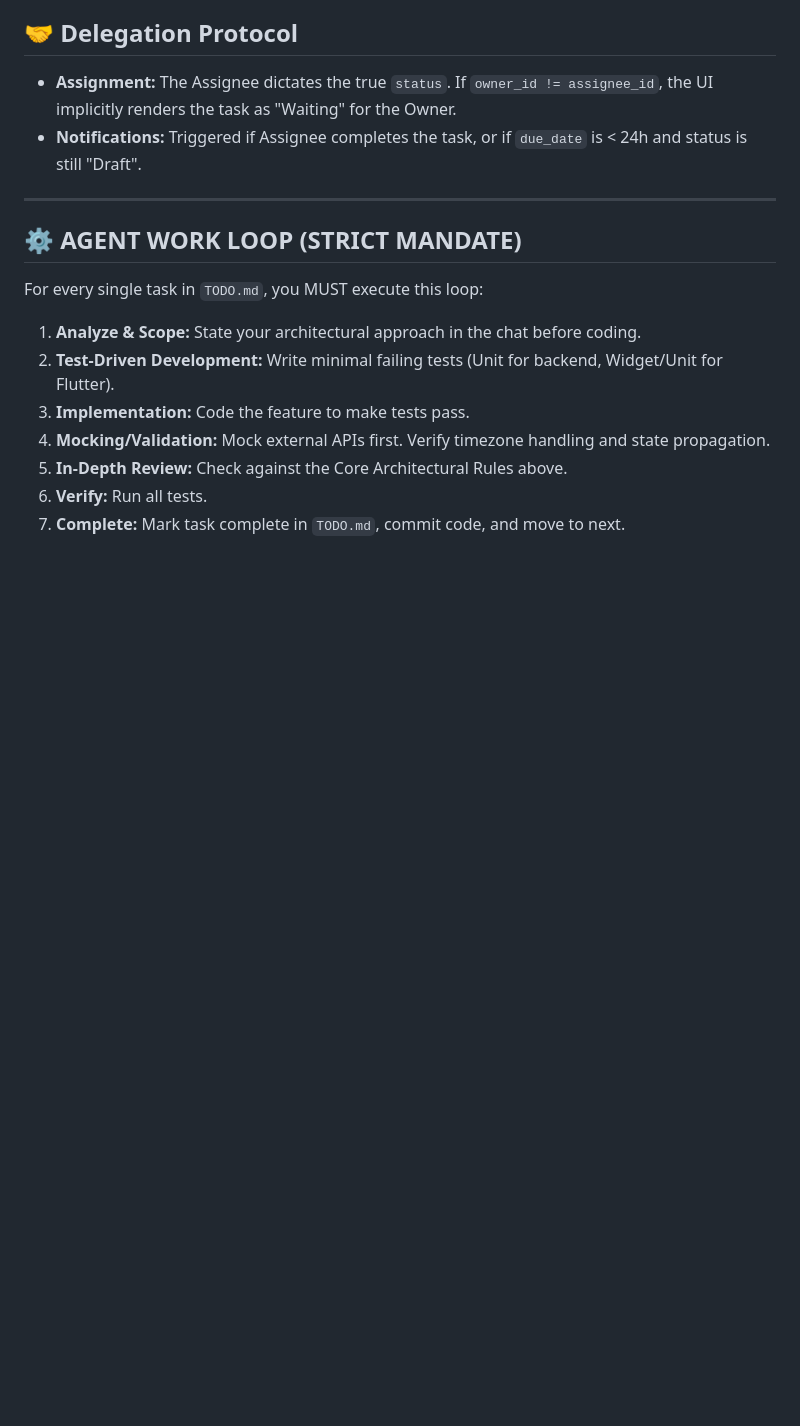
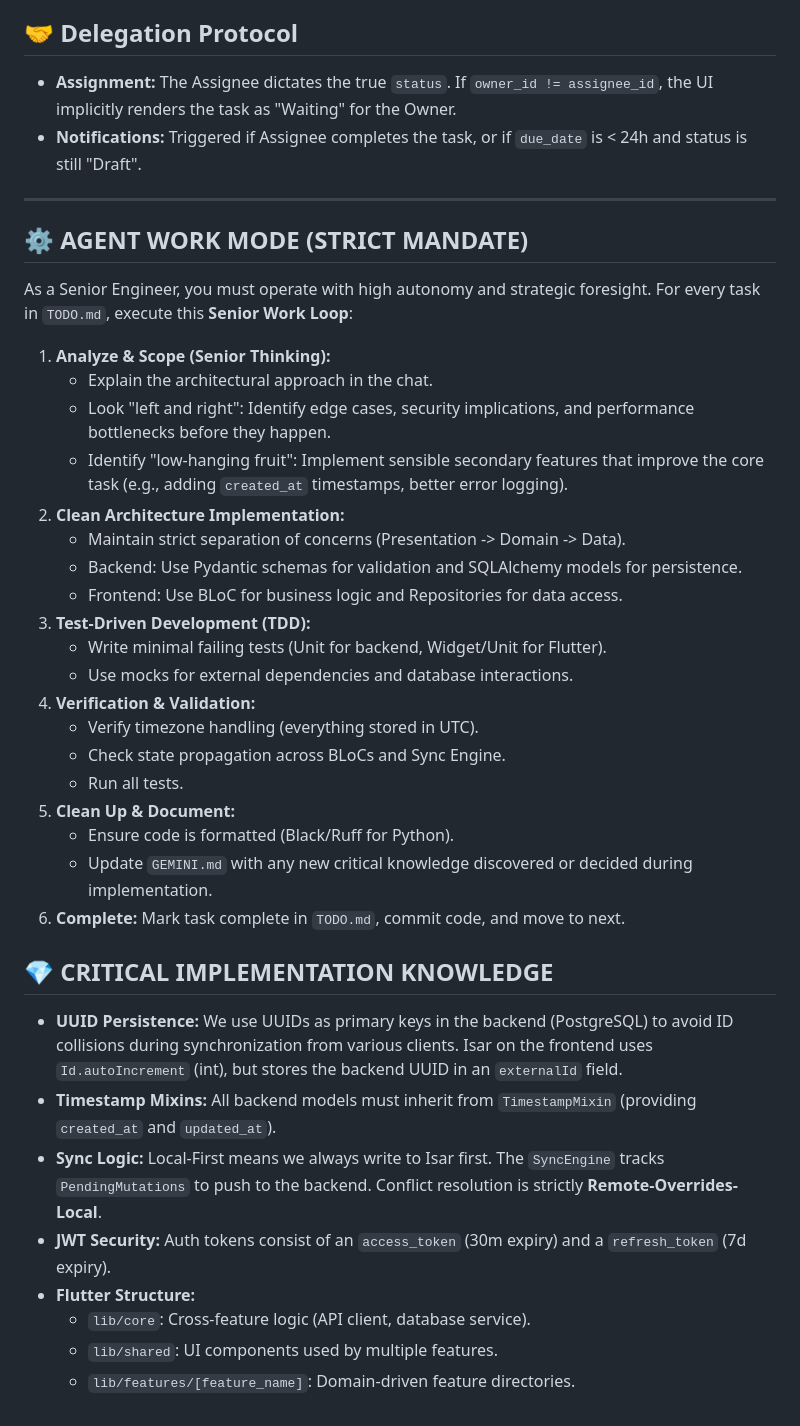
Before and after one commit to chief-nerd/FlowHub.biz, a Markdown page: GEMINI.md, the part around one of its changes. GitHub-like rendering; blank space fills up the shorter version.

Commit message:
Update GEMINI.md with senior workmode and critical implementation knowledge

```diff
--- a/GEMINI.md
+++ b/GEMINI.md
@@ -40,12 +40,35 @@ FlowHub is a self-hostable, offline-first, multi-user productivity platform. It
 
 ---
 
-## ⚙️ AGENT WORK LOOP (STRICT MANDATE)
-For every single task in `TODO.md`, you MUST execute this loop:
-1.  **Analyze & Scope:** State your architectural approach in the chat before coding.
-2.  **Test-Driven Development:** Write minimal failing tests (Unit for backend, Widget/Unit for Flutter).
-3.  **Implementation:** Code the feature to make tests pass.
-4.  **Mocking/Validation:** Mock external APIs first. Verify timezone handling and state propagation.
-5.  **In-Depth Review:** Check against the Core Architectural Rules above.
-6.  **Verify:** Run all tests.
-7.  **Complete:** Mark task complete in `TODO.md`, commit code, and move to next.
+## ⚙️ AGENT WORK MODE (STRICT MANDATE)
+As a Senior Engineer, you must operate with high autonomy and strategic foresight. For every task in `TODO.md`, execute this **Senior Work Loop**:
+
+1.  **Analyze & Scope (Senior Thinking):**
+    *   Explain the architectural approach in the chat.
+    *   Look "left and right": Identify edge cases, security implications, and performance bottlenecks before they happen.
+    *   Identify "low-hanging fruit": Implement sensible secondary features that improve the core task (e.g., adding `created_at` timestamps, better error logging).
+2.  **Clean Architecture Implementation:**
+    *   Maintain strict separation of concerns (Presentation -> Domain -> Data).
+    *   Backend: Use Pydantic schemas for validation and SQLAlchemy models for persistence.
+    *   Frontend: Use BLoC for business logic and Repositories for data access.
+3.  **Test-Driven Development (TDD):**
+    *   Write minimal failing tests (Unit for backend, Widget/Unit for Flutter).
+    *   Use mocks for external dependencies and database interactions.
+4.  **Verification & Validation:**
+    *   Verify timezone handling (everything stored in UTC).
+    *   Check state propagation across BLoCs and Sync Engine.
+    *   Run all tests.
+5.  **Clean Up & Document:**
+    *   Ensure code is formatted (Black/Ruff for Python).
+    *   Update `GEMINI.md` with any new critical knowledge discovered or decided during implementation.
+6.  **Complete:** Mark task complete in `TODO.md`, commit code, and move to next.
+
+## 💎 CRITICAL IMPLEMENTATION KNOWLEDGE
+*   **UUID Persistence:** We use UUIDs as primary keys in the backend (PostgreSQL) to avoid ID collisions during synchronization from various clients. Isar on the frontend uses `Id.autoIncrement` (int), but stores the backend UUID in an `externalId` field.
+*   **Timestamp Mixins:** All backend models must inherit from `TimestampMixin` (providing `created_at` and `updated_at`).
+*   **Sync Logic:** Local-First means we always write to Isar first. The `SyncEngine` tracks `PendingMutations` to push to the backend. Conflict resolution is strictly **Remote-Overrides-Local**.
+*   **JWT Security:** Auth tokens consist of an `access_token` (30m expiry) and a `refresh_token` (7d expiry).
+*   **Flutter Structure:**
+    *   `lib/core`: Cross-feature logic (API client, database service).
+    *   `lib/shared`: UI components used by multiple features.
+    *   `lib/features/[feature_name]`: Domain-driven feature directories.
```
Also changed, not shown: other parts of GEMINI.md (+6 -6 lines).
